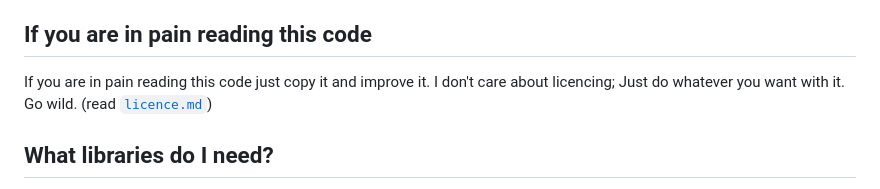
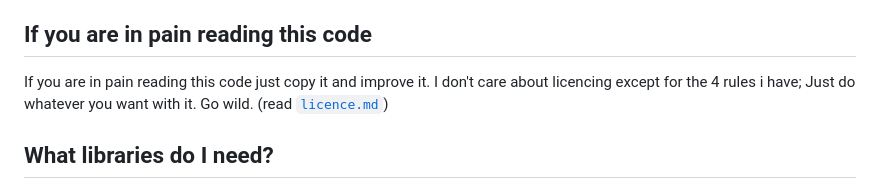
Before and after one commit to JettM9104/GTFS-Parser, a Markdown page: README.md, the part around the change. Rendered like a GitHub page.

Commit message:
Update licensing statement in README.md
Clarified licensing terms in README.

```diff
--- a/README.md
+++ b/README.md
@@ -9,7 +9,7 @@ This code is programmed in **C++** and is one big file in `main.cpp` and is used
 Create a folder in the folder labelled `data` or wherever you want and change the paths inside the code. I didn't include the GTFS data that I used for testing as it is way too big to fit onto GitHub.
 
 ## If you are in pain reading this code
-If you are in pain reading this code just copy it and improve it. I don't care about licencing; Just do whatever you want with it. Go wild. (read [`licence.md`](licence.md))
+If you are in pain reading this code just copy it and improve it. I don't care about licencing except for the 4 rules i have; Just do whatever you want with it. Go wild. (read [`licence.md`](licence.md))
 
 ## What libraries do I need?
 Nothing. Just a C++ compiler. All of the libraries used are built in like `<string>`, `<vector>`, and `<unorderd_map>`. In the static converter, there is a time library and some compilers do not come with that. It is only used in the getCurrentTime function and you can delete it if you need (with the exception of the GTFS-RT converter, read more below on [How do I use the GTFS-RT Converter?](#How-do-I-use-the-GTFS-RT-Converter)
```
